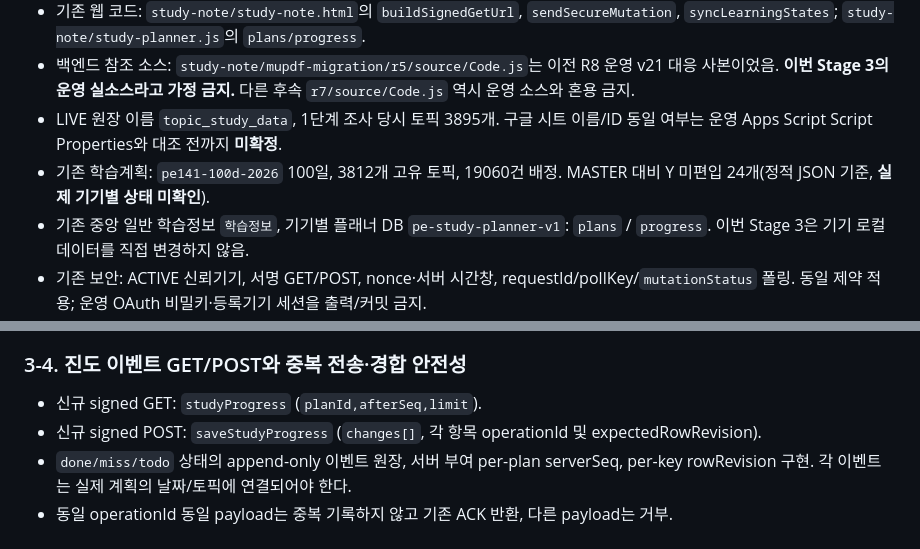
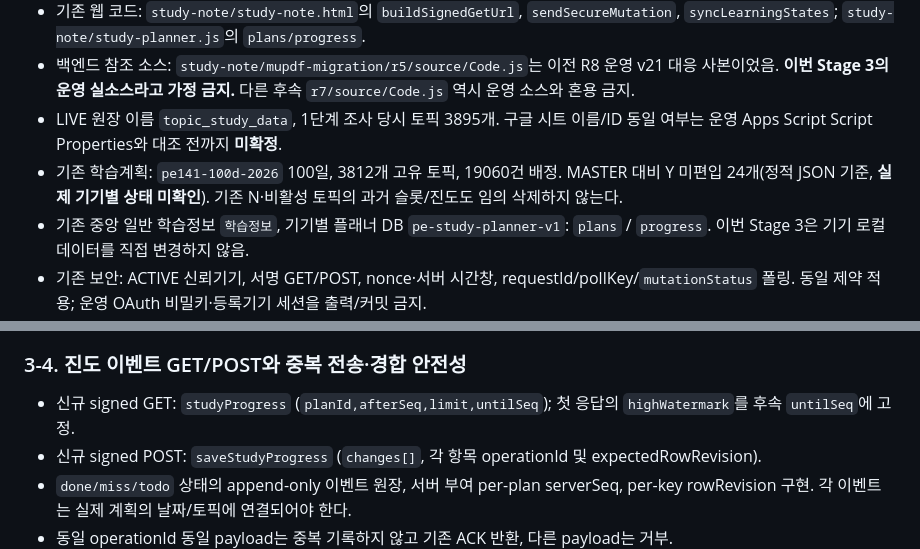
Before and after one commit to aliasel0817/Pe-Exam-Search, a Markdown page: study-note/planner-sync/STAGE3-REQUEST.md, 2 parts joined by grey strips. Drawn GitHub-style.

Commit message:
docs(planner): lock delta high-watermark and preserve all device plans in migration

```diff
--- a/study-note/planner-sync/STAGE3-REQUEST.md
+++ b/study-note/planner-sync/STAGE3-REQUEST.md
@@ -21,7 +21,7 @@ PC·태블릿·모바일에서 공유할 학습계획·일정·회독별 진행
 - 기존 웹 코드: `study-note/study-note.html`의 `buildSignedGetUrl`, `sendSecureMutation`, `syncLearningStates`; `study-note/study-planner.js`의 `plans/progress`.
 - 백엔드 참조 소스: `study-note/mupdf-migration/r5/source/Code.js`는 이전 R8 운영 v21 대응 사본이었음. **이번 Stage 3의 운영 실소스라고 가정 금지.** 다른 후속 `r7/source/Code.js` 역시 운영 소스와 혼용 금지.
 - LIVE 원장 이름 `topic_study_data`, 1단계 조사 당시 토픽 3895개. 구글 시트 이름/ID 동일 여부는 운영 Apps Script Script Properties와 대조 전까지 **미확정**.
-- 기존 학습계획: `pe141-100d-2026` 100일, 3812개 고유 토픽, 19060건 배정. MASTER 대비 Y 미편입 24개(정적 JSON 기준, **실제 기기별 상태 미확인**).
+- 기존 학습계획: `pe141-100d-2026` 100일, 3812개 고유 토픽, 19060건 배정. MASTER 대비 Y 미편입 24개(정적 JSON 기준, **실제 기기별 상태 미확인**). 기존 N·비활성 토픽의 과거 슬롯/진도도 임의 삭제하지 않는다.
 - 기존 중앙 일반 학습정보 `학습정보`, 기기별 플래너 DB `pe-study-planner-v1`: `plans` / `progress`. 이번 Stage 3은 기기 로컬 데이터를 직접 변경하지 않음.
 - 기존 보안: ACTIVE 신뢰기기, 서명 GET/POST, nonce·서버 시간창, requestId/pollKey/`mutationStatus` 폴링. 동일 제약 적용; 운영 OAuth 비밀키·등록기기 세션을 출력/커밋 금지.
 
@@ -51,7 +51,7 @@ PC·태블릿·모바일에서 공유할 학습계획·일정·회독별 진행
 
 ### 3-4. 진도 이벤트 GET/POST와 중복 전송·경합 안전성
 
-- 신규 signed GET: `studyProgress` (`planId,afterSeq,limit`).
+- 신규 signed GET: `studyProgress` (`planId,afterSeq,limit,untilSeq`); 첫 응답의 `highWatermark`를 후속 `untilSeq`에 고정.
 - 신규 signed POST: `saveStudyProgress` (`changes[]`, 각 항목 operationId 및 expectedRowRevision).
 - `done/miss/todo` 상태의 append-only 이벤트 원장, 서버 부여 per-plan serverSeq, per-key rowRevision 구현. 각 이벤트는 실제 계획의 날짜/토픽에 연결되어야 한다.
 - 동일 operationId 동일 payload는 중복 기록하지 않고 기존 ACK 반환, 다른 payload는 거부.
```
